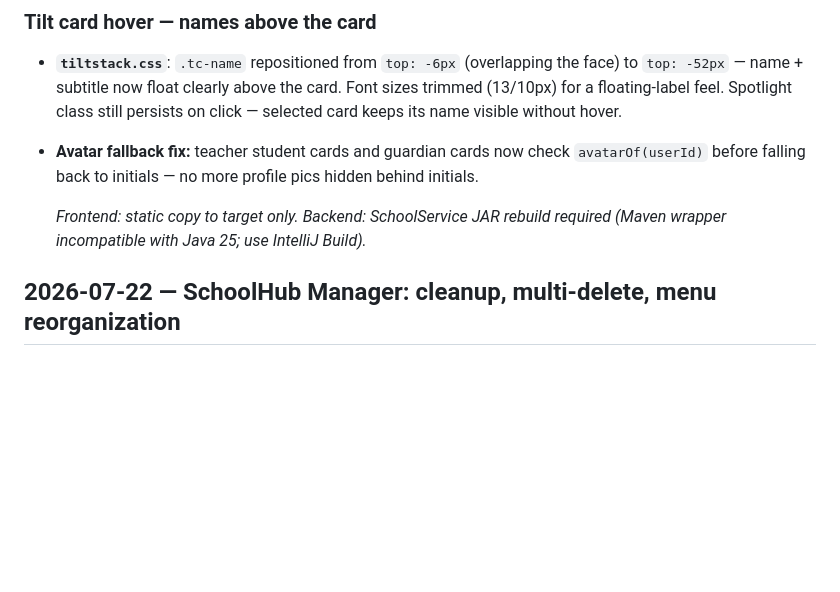
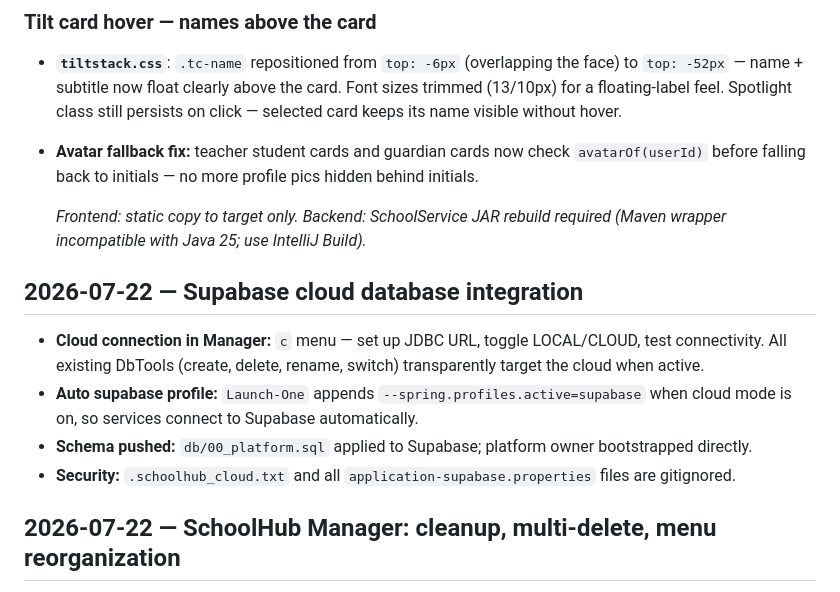
Before and after one commit to Deushomo1st/SchoolHub, a Markdown page: CHANGELOG.md, the part around the change. Drawn GitHub-style; blank space fills up the shorter version.

Commit message:
docs: changelog for supabase cloud integration

```diff
--- a/CHANGELOG.md
+++ b/CHANGELOG.md
@@ -23,6 +23,13 @@
 - **Avatar fallback fix:** teacher student cards and guardian cards now check `avatarOf(userId)` before falling back to initials — no more profile pics hidden behind initials.
 
   *Frontend: static copy to target only. Backend: SchoolService JAR rebuild required (Maven wrapper incompatible with Java 25; use IntelliJ Build).*
+
+## 2026-07-22 — Supabase cloud database integration
+
+- **Cloud connection in Manager:** `c` menu — set up JDBC URL, toggle LOCAL/CLOUD, test connectivity. All existing DbTools (create, delete, rename, switch) transparently target the cloud when active.
+- **Auto supabase profile:** `Launch-One` appends `--spring.profiles.active=supabase` when cloud mode is on, so services connect to Supabase automatically.
+- **Schema pushed:** `db/00_platform.sql` applied to Supabase; platform owner bootstrapped directly.
+- **Security:** `.schoolhub_cloud.txt` and all `application-supabase.properties` files are gitignored.
 
 ## 2026-07-22 — SchoolHub Manager: cleanup, multi-delete, menu reorganization
 
```
